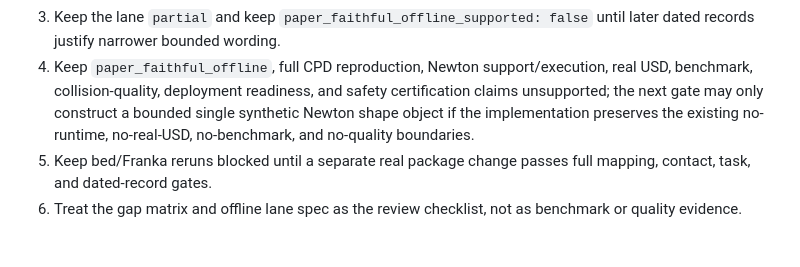
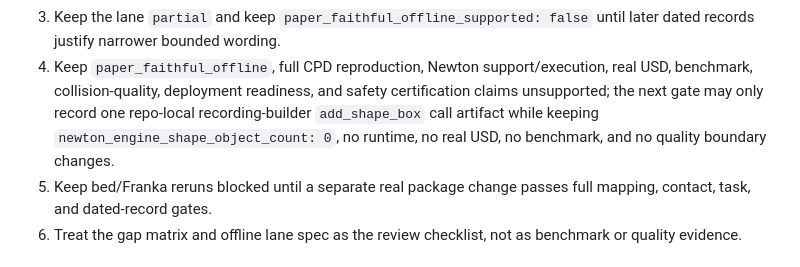
Before and after one commit to jandan138/physics-primitive-agent, a Markdown page: docs/reference/cpd-paper-story-status.md, the part around the change. GitHub-like rendering.

Commit message:
docs: plan CPD Newton builder construction contract

```diff
--- a/docs/reference/cpd-paper-story-status.md
+++ b/docs/reference/cpd-paper-story-status.md
@@ -1029,9 +1029,9 @@ task diagnostics:
    records justify narrower bounded wording.
 4. Keep `paper_faithful_offline`, full CPD reproduction, Newton support/execution, real USD,
    benchmark, collision-quality, deployment readiness, and safety certification claims
-   unsupported; the next gate may only construct a bounded single synthetic Newton shape object if
-   the implementation preserves the existing no-runtime, no-real-USD, no-benchmark, and no-quality
-   boundaries.
+   unsupported; the next gate may only record one repo-local recording-builder `add_shape_box` call
+   artifact while keeping `newton_engine_shape_object_count: 0`, no runtime, no real USD,
+   no benchmark, and no quality boundary changes.
 5. Keep bed/Franka reruns blocked until a separate real package change passes full mapping,
    contact, task, and dated-record gates.
 6. Treat the gap matrix and offline lane spec as the review checklist, not as benchmark or quality
```
Also changed, not shown: 2 other files.
